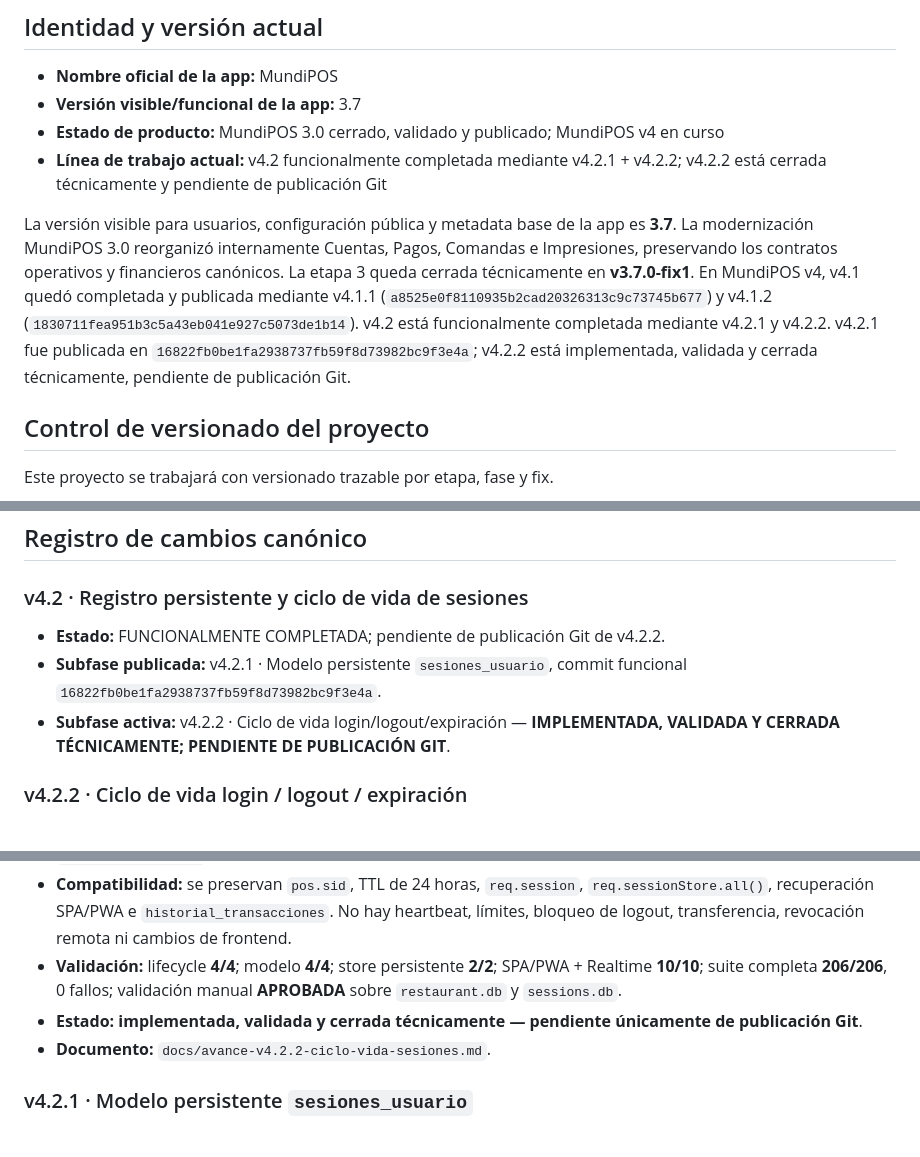
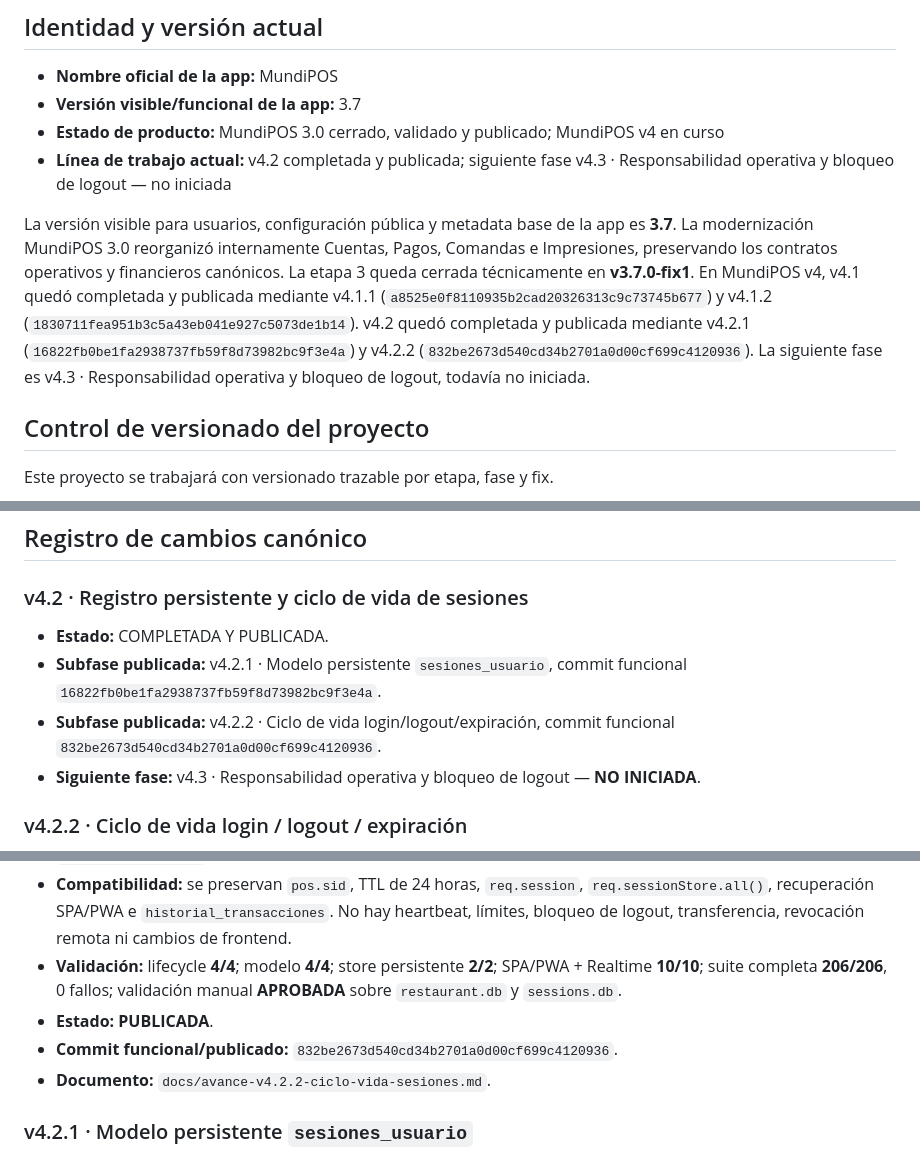
Before and after one commit to proyectoayncostarica-ux/POS_Restaurante, a Markdown page: README.md, 3 parts joined by grey strips. Rendered like a GitHub page.

```diff
--- a/README.md
+++ b/README.md
@@ -7,9 +7,9 @@ MundiPOS es un sistema POS web local para restaurante/bar. El backend corre con
 - **Nombre oficial de la app:** MundiPOS
 - **Versión visible/funcional de la app:** 3.7
 - **Estado de producto:** MundiPOS 3.0 cerrado, validado y publicado; MundiPOS v4 en curso
-- **Línea de trabajo actual:** v4.2 funcionalmente completada mediante v4.2.1 + v4.2.2; v4.2.2 está cerrada técnicamente y pendiente de publicación Git
-
-La versión visible para usuarios, configuración pública y metadata base de la app es **3.7**. La modernización MundiPOS 3.0 reorganizó internamente Cuentas, Pagos, Comandas e Impresiones, preservando los contratos operativos y financieros canónicos. La etapa 3 queda cerrada técnicamente en **v3.7.0-fix1**. En MundiPOS v4, v4.1 quedó completada y publicada mediante v4.1.1 (`a8525e0f8110935b2cad20326313c9c73745b677`) y v4.1.2 (`1830711fea951b3c5a43eb041e927c5073de1b14`). v4.2 está funcionalmente completada mediante v4.2.1 y v4.2.2. v4.2.1 fue publicada en `16822fb0be1fa2938737fb59f8d73982bc9f3e4a`; v4.2.2 está implementada, validada y cerrada técnicamente, pendiente de publicación Git.
+- **Línea de trabajo actual:** v4.2 completada y publicada; siguiente fase v4.3 · Responsabilidad operativa y bloqueo de logout — no iniciada
+
+La versión visible para usuarios, configuración pública y metadata base de la app es **3.7**. La modernización MundiPOS 3.0 reorganizó internamente Cuentas, Pagos, Comandas e Impresiones, preservando los contratos operativos y financieros canónicos. La etapa 3 queda cerrada técnicamente en **v3.7.0-fix1**. En MundiPOS v4, v4.1 quedó completada y publicada mediante v4.1.1 (`a8525e0f8110935b2cad20326313c9c73745b677`) y v4.1.2 (`1830711fea951b3c5a43eb041e927c5073de1b14`). v4.2 quedó completada y publicada mediante v4.2.1 (`16822fb0be1fa2938737fb59f8d73982bc9f3e4a`) y v4.2.2 (`832be2673d540cd34b2701a0d00cf699c4120936`). La siguiente fase es v4.3 · Responsabilidad operativa y bloqueo de logout, todavía no iniciada.
 
 ## Control de versionado del proyecto
 
@@ -89,9 +89,10 @@ No se continúa con la siguiente subfase hasta que la subfase actual esté compr
 
 ### v4.2 · Registro persistente y ciclo de vida de sesiones
 
-- **Estado:** FUNCIONALMENTE COMPLETADA; pendiente de publicación Git de v4.2.2.
+- **Estado:** COMPLETADA Y PUBLICADA.
 - **Subfase publicada:** v4.2.1 · Modelo persistente `sesiones_usuario`, commit funcional `16822fb0be1fa2938737fb59f8d73982bc9f3e4a`.
-- **Subfase activa:** v4.2.2 · Ciclo de vida login/logout/expiración — **IMPLEMENTADA, VALIDADA Y CERRADA TÉCNICAMENTE; PENDIENTE DE PUBLICACIÓN GIT**.
+- **Subfase publicada:** v4.2.2 · Ciclo de vida login/logout/expiración, commit funcional `832be2673d540cd34b2701a0d00cf699c4120936`.
+- **Siguiente fase:** v4.3 · Responsabilidad operativa y bloqueo de logout — **NO INICIADA**.
 
 ### v4.2.2 · Ciclo de vida login / logout / expiración
 
@@ -106,7 +107,8 @@ No se continúa con la siguiente subfase hasta que la subfase actual esté compr
 - **Separación:** `express_sessions` permanece en `data/sessions.db`; `sesiones_usuario` permanece en `data/restaurant.db`. No se eliminan filas históricas.
 - **Compatibilidad:** se preservan `pos.sid`, TTL de 24 horas, `req.session`, `req.sessionStore.all()`, recuperación SPA/PWA e `historial_transacciones`. No hay heartbeat, límites, bloqueo de logout, transferencia, revocación remota ni cambios de frontend.
 - **Validación:** lifecycle **4/4**; modelo **4/4**; store persistente **2/2**; SPA/PWA + Realtime **10/10**; suite completa **206/206**, 0 fallos; validación manual **APROBADA** sobre `restaurant.db` y `sessions.db`.
-- **Estado:** **implementada, validada y cerrada técnicamente — pendiente únicamente de publicación Git**.
+- **Estado:** **PUBLICADA**.
+- **Commit funcional/publicado:** `832be2673d540cd34b2701a0d00cf699c4120936`.
 - **Documento:** `docs/avance-v4.2.2-ciclo-vida-sesiones.md`.
 
 ### v4.2.1 · Modelo persistente `sesiones_usuario`
```
Also changed, not shown: other parts of README.md (+1 -1 lines), docs/avance-v4.2.2-ciclo-vida-sesiones.md (+12 -1 lines), docs/roadmap-v4-sesiones-continuidad-operativa.md (+24 -8 lines).
